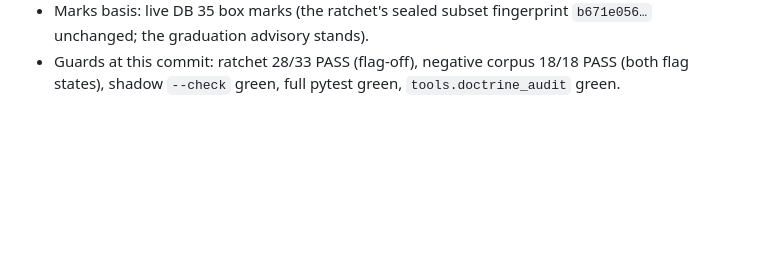
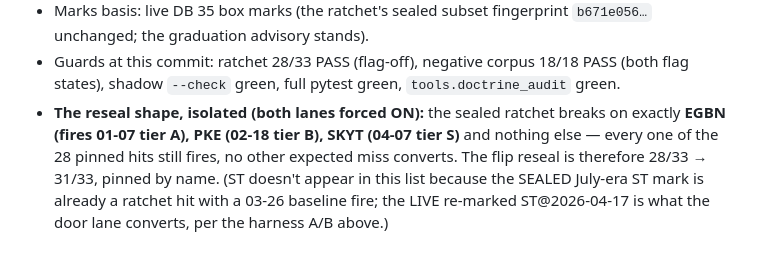
Before and after one commit to GuyGIGU/chrollo-project, a Markdown page: docs/miss_program_2026-08.md, the part around the change. Rendered like a GitHub page; blank space fills up the shorter version.

Commit message:
docs(miss-program): the reseal shape isolated — flags-on ratchet breaks on exactly EGBN/PKE/SKYT
Both lanes forced ON: the sealed ratchet fails on precisely the three sealed
expected-misses this program targets (EGBN 01-07 tier A, PKE 02-18 tier B,
SKYT 04-07 tier S), all 28 pinned hits hold, nothing else converts. The flip
reseal is 28/33 -> 31/33, pinned by name.

Co-Authored-By: Claude Opus 4.8 <noreply@anthropic.com>

```diff
--- a/docs/miss_program_2026-08.md
+++ b/docs/miss_program_2026-08.md
@@ -211,3 +211,11 @@ ceiling-rest program; MDT on the bottoming-base scope ruling.
 - Guards at this commit: ratchet 28/33 PASS (flag-off), negative corpus 18/18
   PASS (both flag states), shadow `--check` green, full pytest green,
   `tools.doctrine_audit` green.
+- **The reseal shape, isolated (both lanes forced ON):** the sealed ratchet
+  breaks on exactly **EGBN (fires 01-07 tier A), PKE (02-18 tier B), SKYT
+  (04-07 tier S)** and nothing else — every one of the 28 pinned hits still
+  fires, no other expected miss converts. The flip reseal is therefore
+  28/33 → 31/33, pinned by name. (ST doesn't appear in this list because the
+  SEALED July-era ST mark is already a ratchet hit with a 03-26 baseline
+  fire; the LIVE re-marked ST@2026-04-17 is what the door lane converts, per
+  the harness A/B above.)
```
